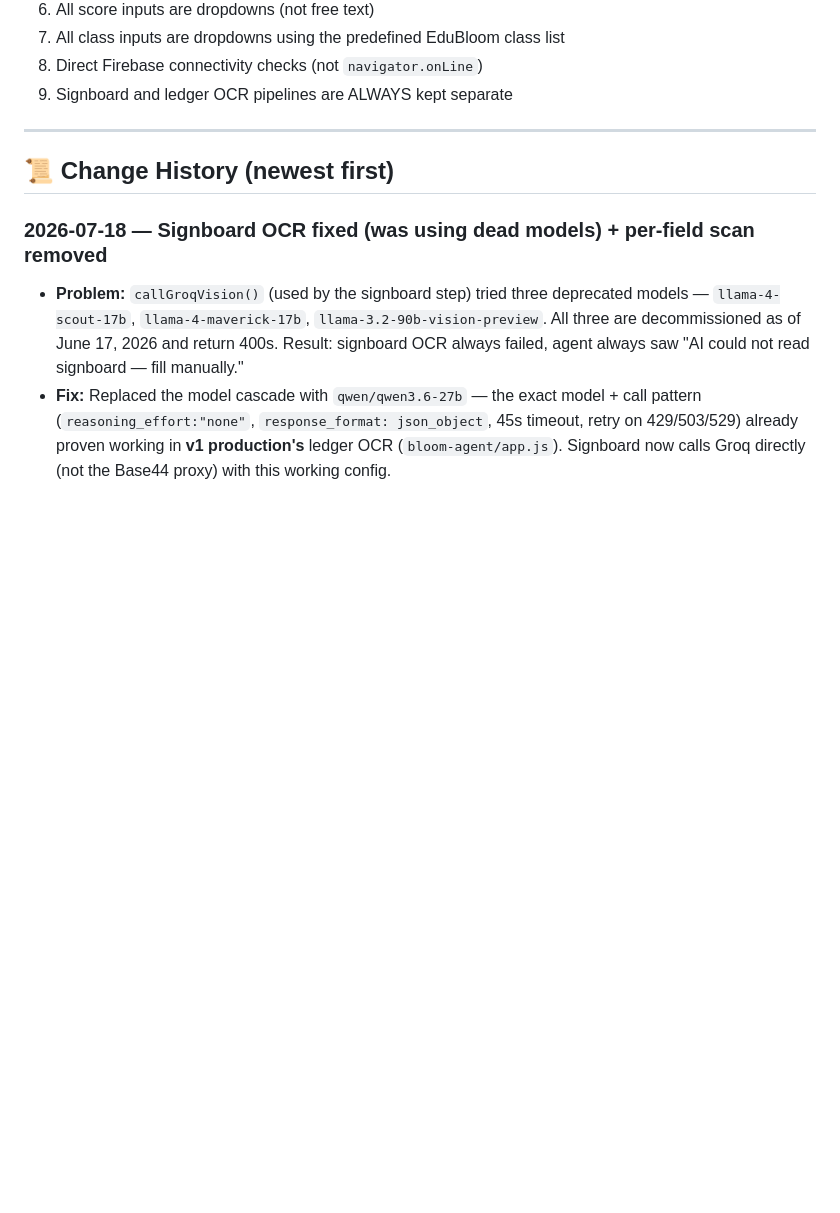
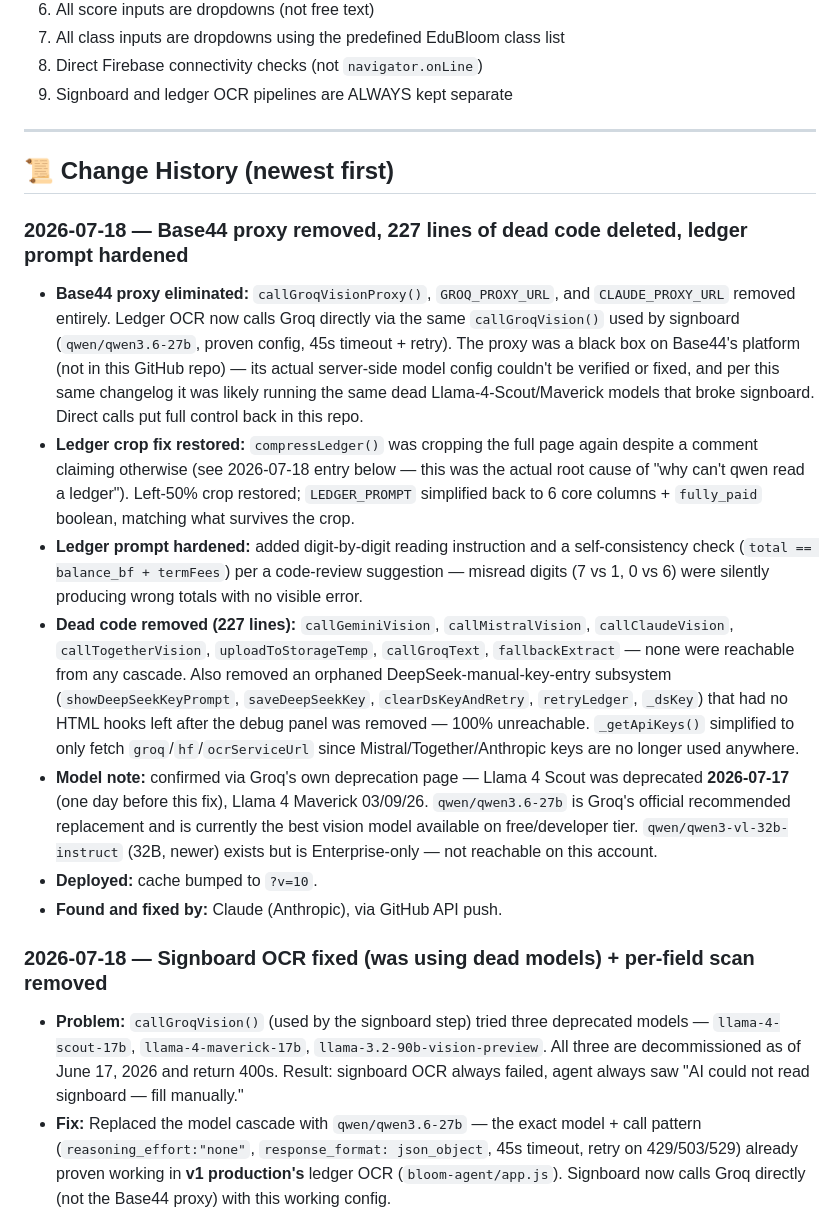
Before and after one commit to KobOmoba/bloom-agent-v2, a Markdown page: README.md, the part around the change. Rendered like a GitHub page; blank space fills up the shorter version.

Commit message:
Document Base44 removal, dead code cleanup, ledger prompt hardening

```diff
--- a/README.md
+++ b/README.md
@@ -104,6 +104,42 @@ bloom-agent-v2/
 
 ## 📜 Change History (newest first)
 
+### 2026-07-18 — Base44 proxy removed, 227 lines of dead code deleted, ledger prompt hardened
+- **Base44 proxy eliminated:** `callGroqVisionProxy()`, `GROQ_PROXY_URL`, and
+  `CLAUDE_PROXY_URL` removed entirely. Ledger OCR now calls Groq directly via
+  the same `callGroqVision()` used by signboard (`qwen/qwen3.6-27b`, proven
+  config, 45s timeout + retry). The proxy was a black box on Base44's platform
+  (not in this GitHub repo) — its actual server-side model config couldn't be
+  verified or fixed, and per this same changelog it was likely running the
+  same dead Llama-4-Scout/Maverick models that broke signboard. Direct calls
+  put full control back in this repo.
+- **Ledger crop fix restored:** `compressLedger()` was cropping the full page
+  again despite a comment claiming otherwise (see 2026-07-18 entry below —
+  this was the actual root cause of "why can't qwen read a ledger"). Left-50%
+  crop restored; `LEDGER_PROMPT` simplified back to 6 core columns +
+  `fully_paid` boolean, matching what survives the crop.
+- **Ledger prompt hardened:** added digit-by-digit reading instruction and a
+  self-consistency check (`total == balance_bf + termFees`) per a code-review
+  suggestion — misread digits (7 vs 1, 0 vs 6) were silently producing wrong
+  totals with no visible error.
+- **Dead code removed (227 lines):** `callGeminiVision`, `callMistralVision`,
+  `callClaudeVision`, `callTogetherVision`, `uploadToStorageTemp`,
+  `callGroqText`, `fallbackExtract` — none were reachable from any cascade.
+  Also removed an orphaned DeepSeek-manual-key-entry subsystem
+  (`showDeepSeekKeyPrompt`, `saveDeepSeekKey`, `clearDsKeyAndRetry`,
+  `retryLedger`, `_dsKey`) that had no HTML hooks left after the debug panel
+  was removed — 100% unreachable. `_getApiKeys()` simplified to only fetch
+  `groq`/`hf`/`ocrServiceUrl` since Mistral/Together/Anthropic keys are no
+  longer used anywhere.
+- **Model note:** confirmed via Groq's own deprecation page — Llama 4 Scout
+  was deprecated **2026-07-17** (one day before this fix), Llama 4 Maverick
+  03/09/26. `qwen/qwen3.6-27b` is Groq's official recommended replacement and
+  is currently the best vision model available on free/developer tier.
+  `qwen/qwen3-vl-32b-instruct` (32B, newer) exists but is Enterprise-only —
+  not reachable on this account.
+- **Deployed:** cache bumped to `?v=10`.
+- **Found and fixed by:** Claude (Anthropic), via GitHub API push.
+
 ### 2026-07-18 — Signboard OCR fixed (was using dead models) + per-field scan removed
 - **Problem:** `callGroqVision()` (used by the signboard step) tried three
   deprecated models — `llama-4-scout-17b`, `llama-4-maverick-17b`,
```
